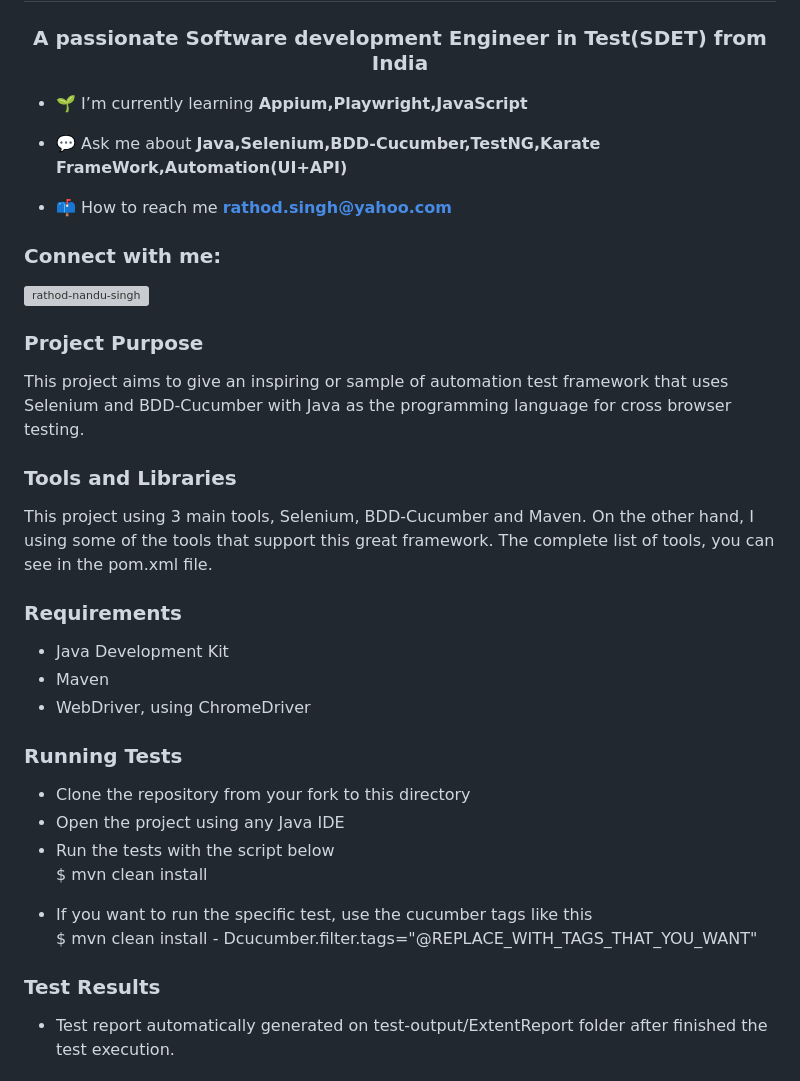
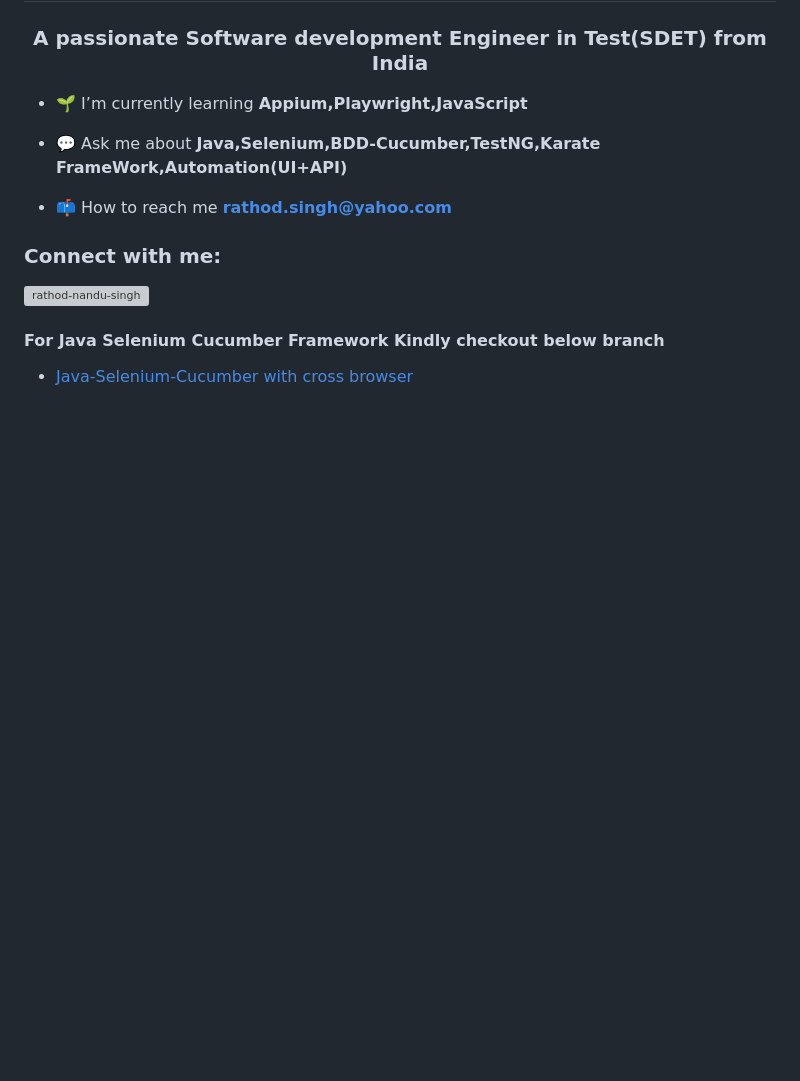
Before and after one commit to RathodNS/RathodNS, a Markdown page: README.md, the part around one of its changes. GitHub-like rendering; blank space fills up the shorter version; grey boxes are pictures that could not be loaded.

```diff
--- a/README.md
+++ b/README.md
@@ -11,29 +11,8 @@
 <p align="left">
 <a href="https://linkedin.com/in/rathod-nandu-singh" target="blank"><img align="center" src="https://raw.githubusercontent.com/rahuldkjain/github-profile-readme-generator/master/src/images/icons/Social/linked-in-alt.svg" alt="rathod-nandu-singh" height="30" width="40" /></a>
 </p>
-<h3 align="left">Project Purpose</h3>
-<p>This project aims to give an inspiring or sample of automation test framework that uses Selenium and BDD-Cucumber with Java as the programming language for cross browser testing.</p>
-<h3>Tools and Libraries</h3>
-<p>This project using 3 main tools, Selenium, BDD-Cucumber and Maven. On the other hand, I using some of the tools that support this great framework. The complete list of tools, you can see in the pom.xml file.</p>
-<h3>Requirements</h3>
+<h4>For Java Selenium Cucumber Framework Kindly checkout below branch</h4>
 <ul>
-  <li>Java Development Kit</li>
-  <li>Maven</li>
-  <li>WebDriver, using ChromeDriver</li>
-</ul>
-<h3>Running Tests</h3>
-<ul>
-  <li>Clone the repository from your fork to this directory</li>
-  <li>Open the project using any Java IDE</li>
-  <li>Run the tests with the script below</li>
-  	<p> $ mvn clean install</p>
-  <li>If you want to run the specific test, use the cucumber tags like this</li>
-    <p>$ mvn clean install - Dcucumber.filter.tags="@REPLACE_WITH_TAGS_THAT_YOU_WANT"
-    </p>
-</ul>
-
-<h3>Test Results</h3>
-<ul>
-	<li>Test report automatically generated on test-output/ExtentReport folder after finished the test execution.
+<li><a href="https://github.com/RathodNS/RathodNS/tree/Java-Selenium-Cucumber">Java-Selenium-Cucumber with cross browser</a></li>
 	</li>
 </ul>
```
Also changed, not shown: other parts of README.md (+0 -6 lines).
